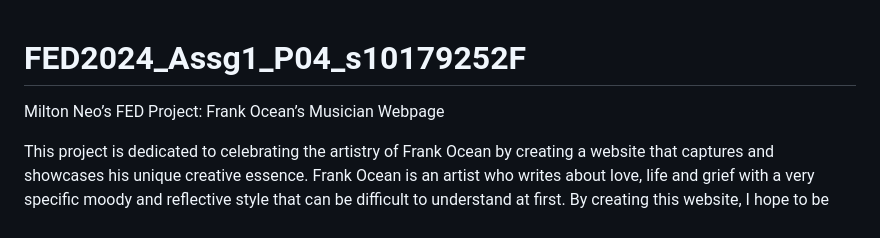
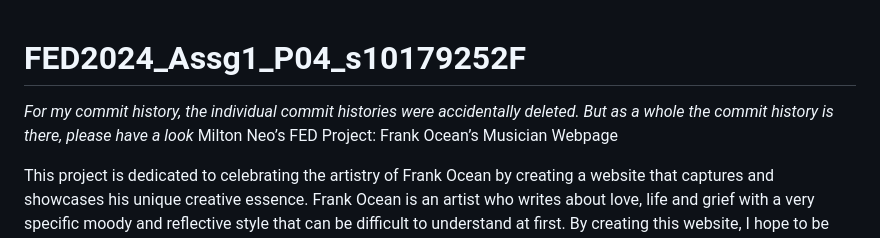
Before and after one commit to Heyheymilly/FED2024_Assg1_P04_s10179252F, a Markdown page: README.md, the part around the change. GitHub-like rendering.

```diff
--- a/README.md
+++ b/README.md
@@ -1,5 +1,5 @@
 # FED2024_Assg1_P04_s10179252F
-
+*For my commit history, the individual commit histories were accidentally deleted. But as a whole the commit history is there, please have a look*
 Milton Neo’s FED Project: Frank Ocean’s Musician Webpage
 
 This project is dedicated to celebrating the artistry of Frank Ocean by creating a website that captures and showcases his unique creative essence. Frank Ocean is an artist who writes about love, life and grief with a very specific moody and reflective style that can be difficult to understand at first. By creating this website, I hope to be able to share his artistry with the world more readily by providing a website that introduces user’s to his aesthetic and his art. Through a sleek and modern interface, the site immerses users in the pensive and melancholic style that defines his music and persona. By blending aesthetics, music, and insightful content, the website invites users to delve deeper into who Frank Ocean is, exploring the stories, emotions, and inspiration behind his work. Overall, it aims to give the user a precursory dive into his art.
```
